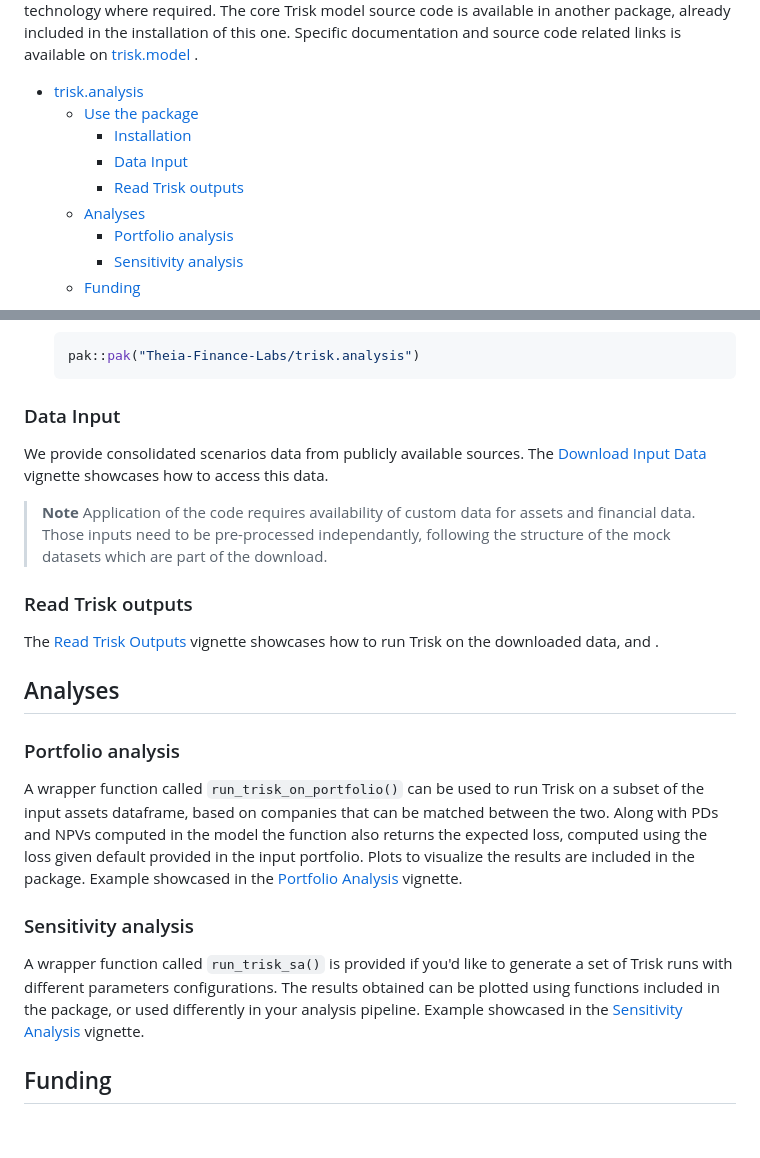
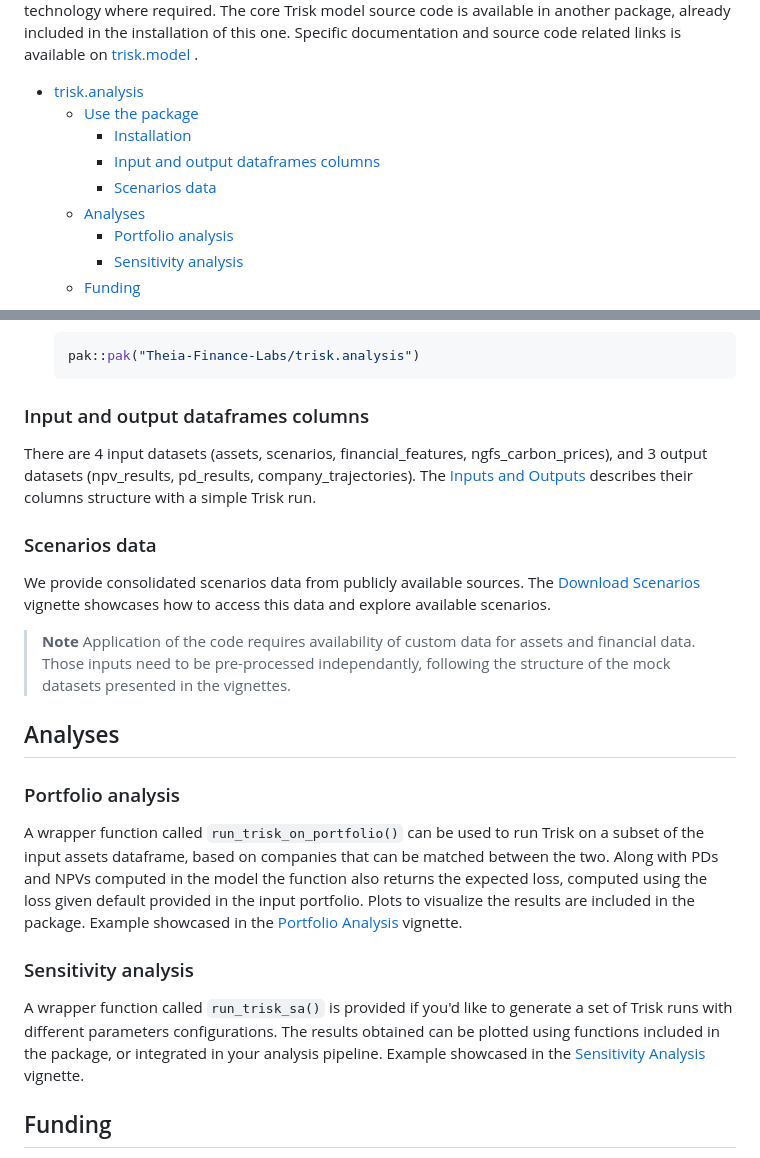
Before and after one commit to Theia-Finance-Labs/trisk.analysis, a Markdown page: README.md, 2 parts joined by grey strips. Drawn GitHub-style; blank space fills up the shorter version.

````diff
--- a/README.md
+++ b/README.md
@@ -13,8 +13,8 @@ The core Trisk model source code is available in another package, already includ
 - [trisk.analysis](#triskanalysis)
   - [Use the package](#use-the-package)
     - [Installation](#installation)
-    - [Data Input](#data-input)
-    - [Read Trisk outputs](#read-trisk-outputs)
+    - [Input and output dataframes columns](#input-and-output-dataframes-columns)
+    - [Scenarios data](#scenarios-data)
   - [Analyses](#analyses)
     - [Portfolio analysis](#portfolio-analysis)
     - [Sensitivity analysis](#sensitivity-analysis)
@@ -39,16 +39,15 @@ You can install this package directly from GitHub using the `pak` package in R.
     pak::pak("Theia-Finance-Labs/trisk.analysis")
     ```
 
-### Data Input
+### Input and output dataframes columns
 
-We provide consolidated scenarios data from publicly available sources. The [Download Input Data](https://theia-finance-labs.github.io/trisk.analysis/articles/download-input-data.html) vignette showcases how to access this data.
+There are 4 input datasets (assets, scenarios, financial_features, ngfs_carbon_prices), and 3 output datasets (npv_results, pd_results, company_trajectories). The [Inputs and Outputs](https://theia-finance-labs.github.io/trisk.analysis/articles/inputs-and-outputs.html) describes their columns structure with a simple Trisk run.
 
-> **Note** Application of the code requires availability of custom data for assets and financial data. Those inputs need to be pre-processed independantly, following the structure of the mock datasets which are part of the download.
+### Scenarios data
 
+We provide consolidated scenarios data from publicly available sources. The [Download Scenarios](https://theia-finance-labs.github.io/trisk.analysis/articles/download-scenarios.html) vignette showcases how to access this data and explore available scenarios.
 
-### Read Trisk outputs
-
-The [Read Trisk Outputs](https://theia-finance-labs.github.io/trisk.analysis/articles/download-input-data.html) vignette showcases how to run Trisk on the downloaded data, and .
+> **Note** Application of the code requires availability of custom data for assets and financial data. Those inputs need to be pre-processed independantly, following the structure of the mock datasets presented in the vignettes.
 
 ## Analyses
 
@@ -57,7 +56,7 @@ A wrapper function called `run_trisk_on_portfolio()` can be used to run Trisk on
 Example showcased in the [Portfolio Analysis](https://theia-finance-labs.github.io/trisk.analysis/articles/portfolio-analysis.html) vignette.
 
 ### Sensitivity analysis
-A wrapper function called `run_trisk_sa()` is provided if you'd like to generate a set of Trisk runs with different parameters configurations. The results obtained can be plotted using functions included in the package, or used differently in your analysis pipeline.
+A wrapper function called `run_trisk_sa()` is provided if you'd like to generate a set of Trisk runs with different parameters configurations. The results obtained can be plotted using functions included in the package, or integrated in your analysis pipeline.
 Example showcased in the [Sensitivity Analysis](https://theia-finance-labs.github.io/trisk.analysis/articles/sensitivity-analysis.html) vignette.
 
 
````
